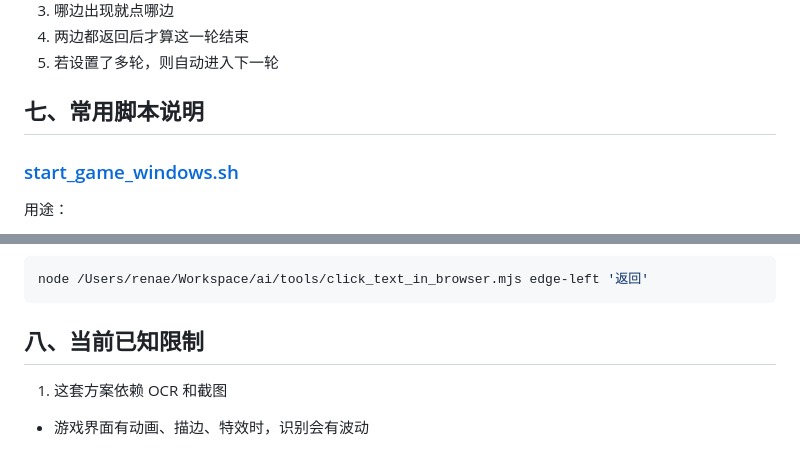
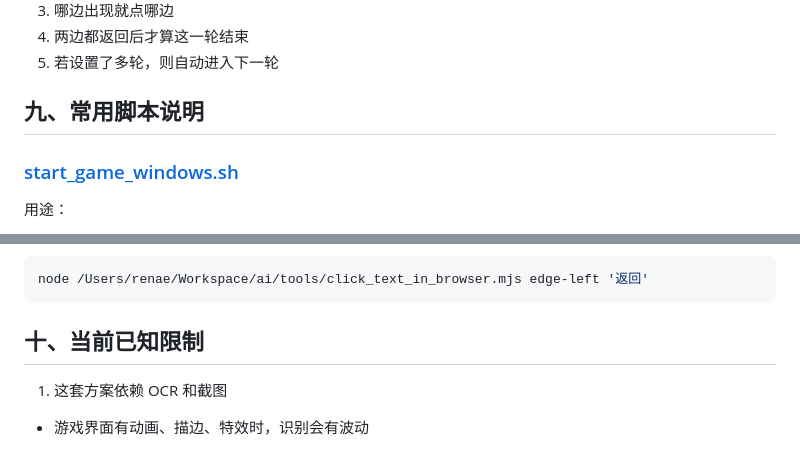
Before and after one commit to mybliss/zombie-dada, a Markdown page: README.md, 2 parts joined by grey strips. Drawn GitHub-style.

````diff
--- a/README.md
+++ b/README.md
@@ -174,7 +268,7 @@ node /Users/renae/Workspace/ai/tools/repeat_send_accept_start.mjs 'Yuxi' 50
 4. 两边都返回后才算这一轮结束
 5. 若设置了多轮，则自动进入下一轮
 
-## 七、常用脚本说明
+## 九、常用脚本说明
 
 ### [start_game_windows.sh](/Users/renae/Workspace/ai/tools/start_game_windows.sh)
 
@@ -234,7 +328,7 @@ node /Users/renae/Workspace/ai/tools/find_text_in_browser.mjs edge-left '开始
 node /Users/renae/Workspace/ai/tools/click_text_in_browser.mjs edge-left '返回'
 ```
 
-## 八、当前已知限制
+## 十、当前已知限制
 
 1. 这套方案依赖 OCR 和截图
 - 游戏界面有动画、描边、特效时，识别会有波动
````
Also changed, not shown: other parts of README.md (+100 -6 lines).
